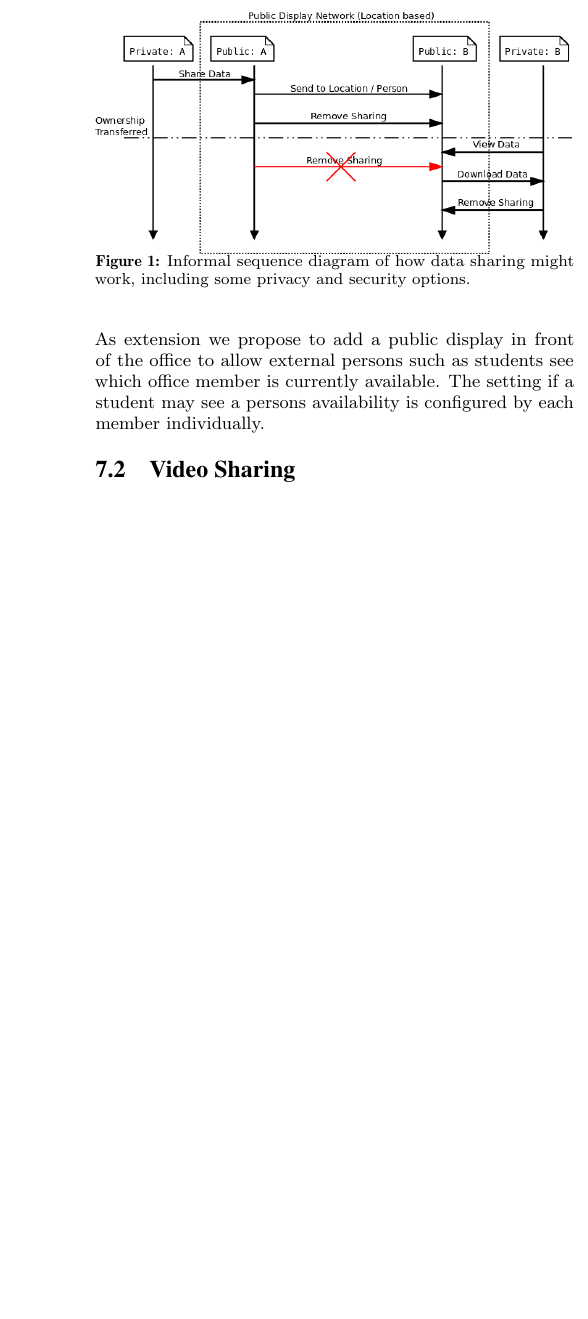
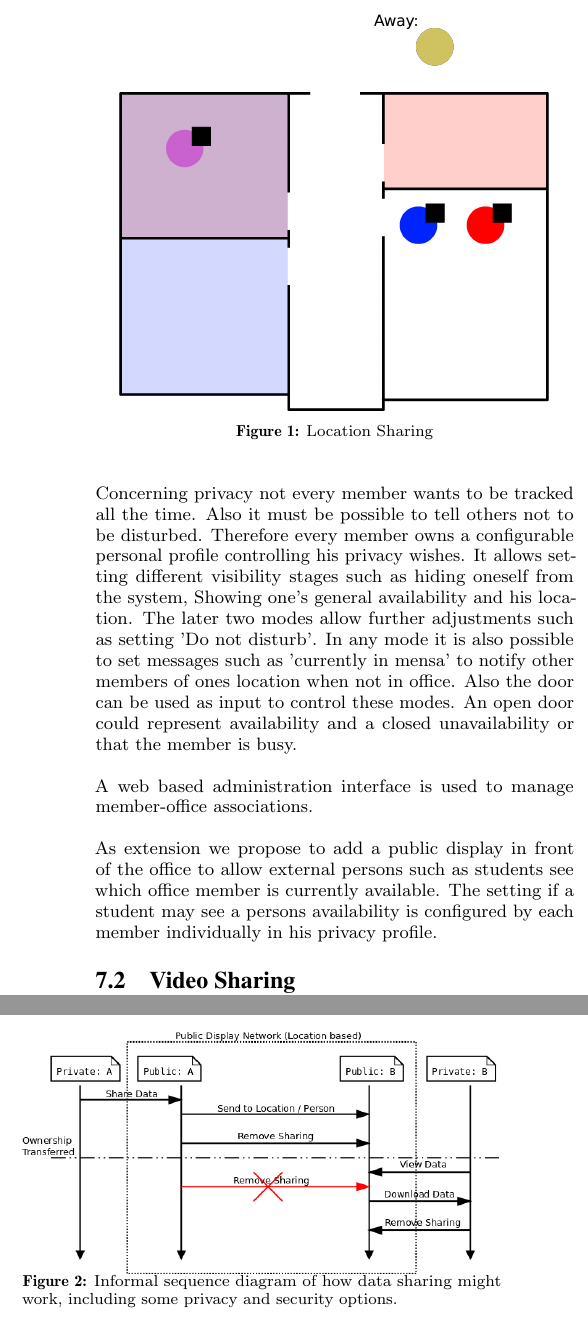
Before and after one commit to xamino/project_mci_proposal, a LaTeX paper (main.tex, which reads text/concept.tex): part of one column of page 9 of 10 before the commit and two parts of the columns of page 9 of 11 after it, the two joined at a grey line, cut at the place of the change, the shorter picture padded with empty space. Compiled offline with pdfLaTeX.

Commit message:
ls v2 vollständig

```diff
--- a/text/concept.tex
+++ b/text/concept.tex
@@ -13,5 +13,12 @@ A sketch of such a display is shown in figure ... .
 Office rooms are drawn as an floor plan and colored similarly to their assigned office members.
 The members themselves are drawn in unique colors extended with a photo or sketch to make them easily identifiable.
+
+\begin{figure}
+	\centering
+	\includegraphics[width=\linewidth]{img/location_sharing}
+	\caption[Location Sharing]{Location Sharing}
+	\label{fig:location_sharing}
+\end{figure}
 
 The tracking is done using light sensors at doors reacting to people entering and leaving an office.
 Then using wifi fingerprinting of the member's mobile device his location is determined.
@@ -21,10 +28,20 @@ As consequence the display is dimmed when none is looking at it and changes are
 Looking at the screen, the display lights up and its update frequency is increased.
 This behavior is achieved using simple head tracking via camera and computer vision.
 
+Concerning privacy not every member wants to be tracked all the time.
+Also it must be possible to tell others not to be disturbed.
+Therefore every member owns a configurable personal profile controlling his privacy wishes.
+It allows setting different visibility stages such as hiding oneself from the system,
+Showing one's general availability and his location.
+The later two modes allow further adjustments such as setting 'Do not disturb'.
+In any mode it is also possible to set messages such as 'currently in mensa' to notify other members of ones location when not in office.
+Also the door can be used as input to control these modes.
+An open door could represent availability and a closed unavailability or that the member is busy.
 
+A web based administration interface is used to manage member-office associations.
 
 As extension we propose to add a public display in front of the office to allow external persons such as students see which office member is currently available.
-The setting if a student may see a persons availability is configured by each member individually.
+The setting if a student may see a persons availability is configured by each member individually in his privacy profile.
 
 
 
```
Also changed, not shown: img/location_sharing.png (added), text/concept.tex (2 more changed lines).
